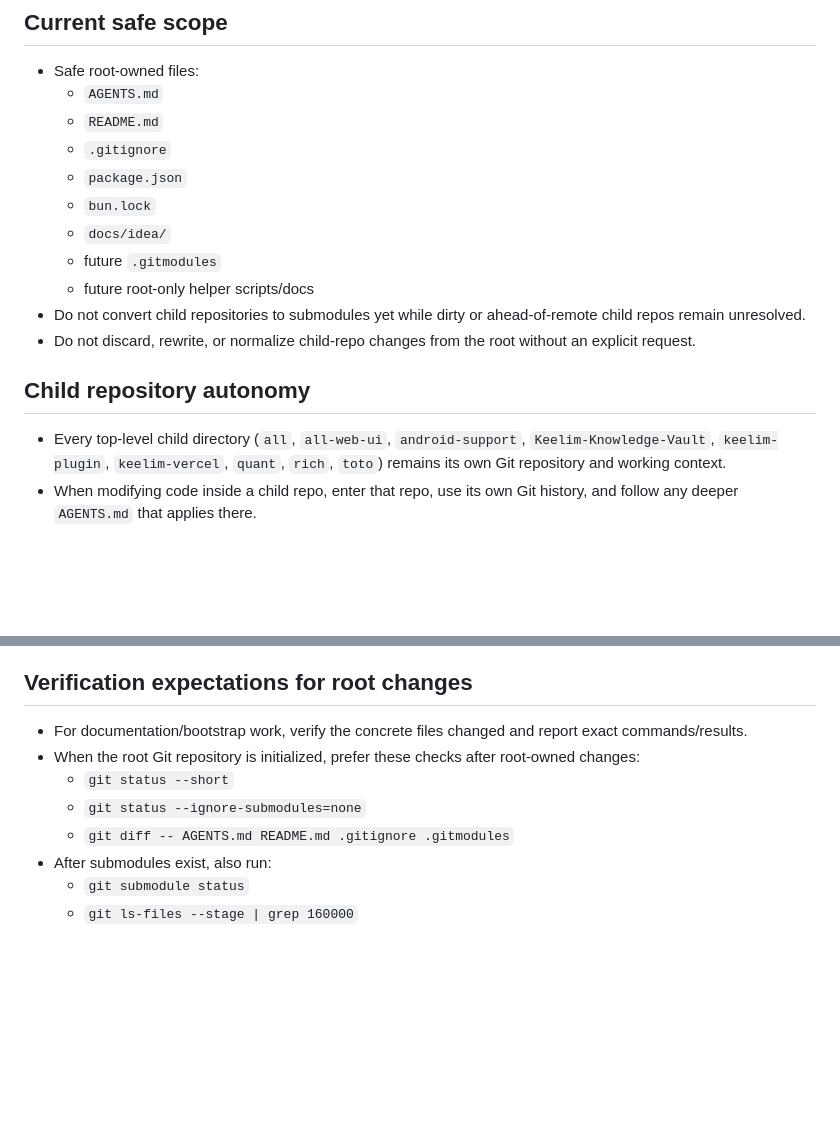
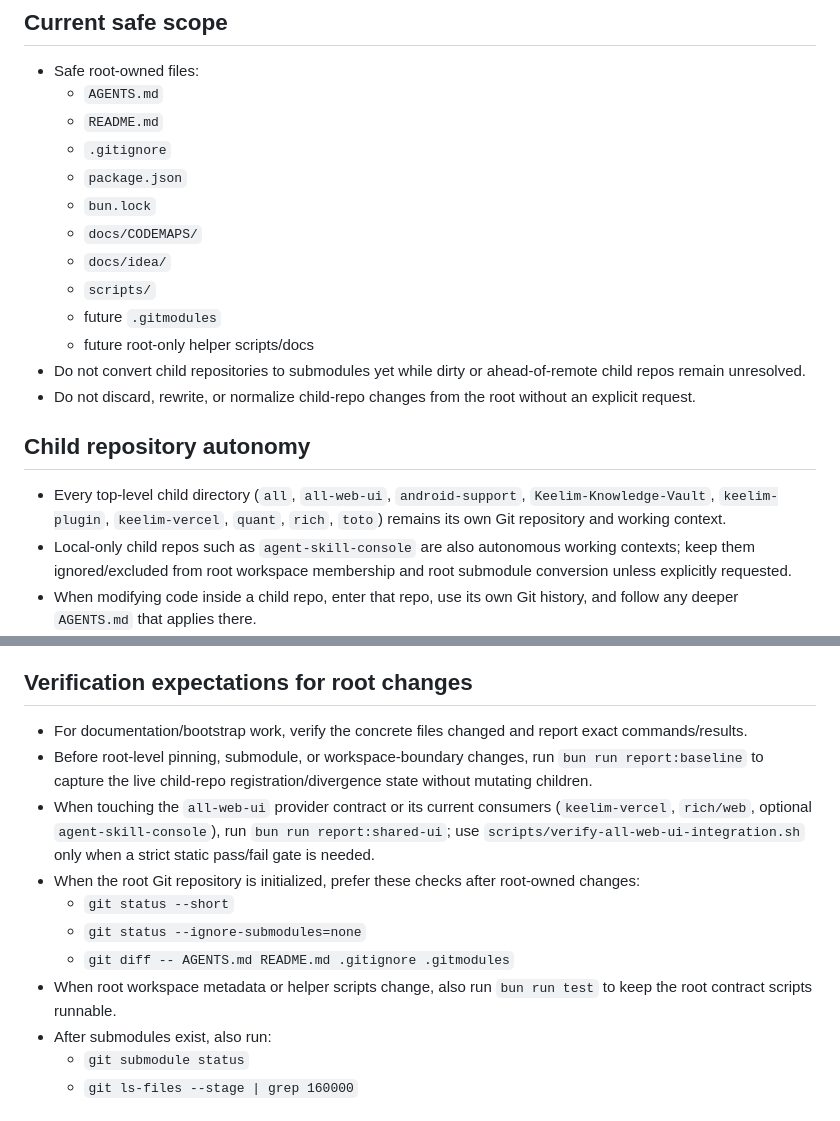
Before and after one commit to keelim/keelim-maestro, a Markdown page: AGENTS.md, 2 parts joined by grey strips. Rendered like a GitHub page; blank space fills up the shorter version.

Commit message:
docs: refresh root agents workflows

```diff
--- a/AGENTS.md
+++ b/AGENTS.md
@@ -12,7 +12,9 @@
   - `.gitignore`
   - `package.json`
   - `bun.lock`
+  - `docs/CODEMAPS/`
   - `docs/idea/`
+  - `scripts/`
   - future `.gitmodules`
   - future root-only helper scripts/docs
 - Do not convert child repositories to submodules yet while dirty or ahead-of-remote child repos remain unresolved.
@@ -20,6 +22,7 @@
 
 ## Child repository autonomy
 - Every top-level child directory (`all`, `all-web-ui`, `android-support`, `Keelim-Knowledge-Vault`, `keelim-plugin`, `keelim-vercel`, `quant`, `rich`, `toto`) remains its own Git repository and working context.
+- Local-only child repos such as `agent-skill-console` are also autonomous working contexts; keep them ignored/excluded from root workspace membership and root submodule conversion unless explicitly requested.
 - When modifying code inside a child repo, enter that repo, use its own Git history, and follow any deeper `AGENTS.md` that applies there.
 - Root-level changes should prefer updating documentation, submodule metadata, or pinned pointers rather than editing child-repo source files.
 - A deeper `AGENTS.md` inside a child repo overrides this file for files under that child repo.
@@ -56,10 +59,13 @@
 
 ## Verification expectations for root changes
 - For documentation/bootstrap work, verify the concrete files changed and report exact commands/results.
+- Before root-level pinning, submodule, or workspace-boundary changes, run `bun run report:baseline` to capture the live child-repo registration/divergence state without mutating children.
+- When touching the `all-web-ui` provider contract or its current consumers (`keelim-vercel`, `rich/web`, optional `agent-skill-console`), run `bun run report:shared-ui`; use `scripts/verify-all-web-ui-integration.sh` only when a strict static pass/fail gate is needed.
 - When the root Git repository is initialized, prefer these checks after root-owned changes:
   - `git status --short`
   - `git status --ignore-submodules=none`
   - `git diff -- AGENTS.md README.md .gitignore .gitmodules`
+- When root workspace metadata or helper scripts change, also run `bun run test` to keep the root contract scripts runnable.
 - After submodules exist, also run:
   - `git submodule status`
   - `git ls-files --stage | grep 160000`
```
